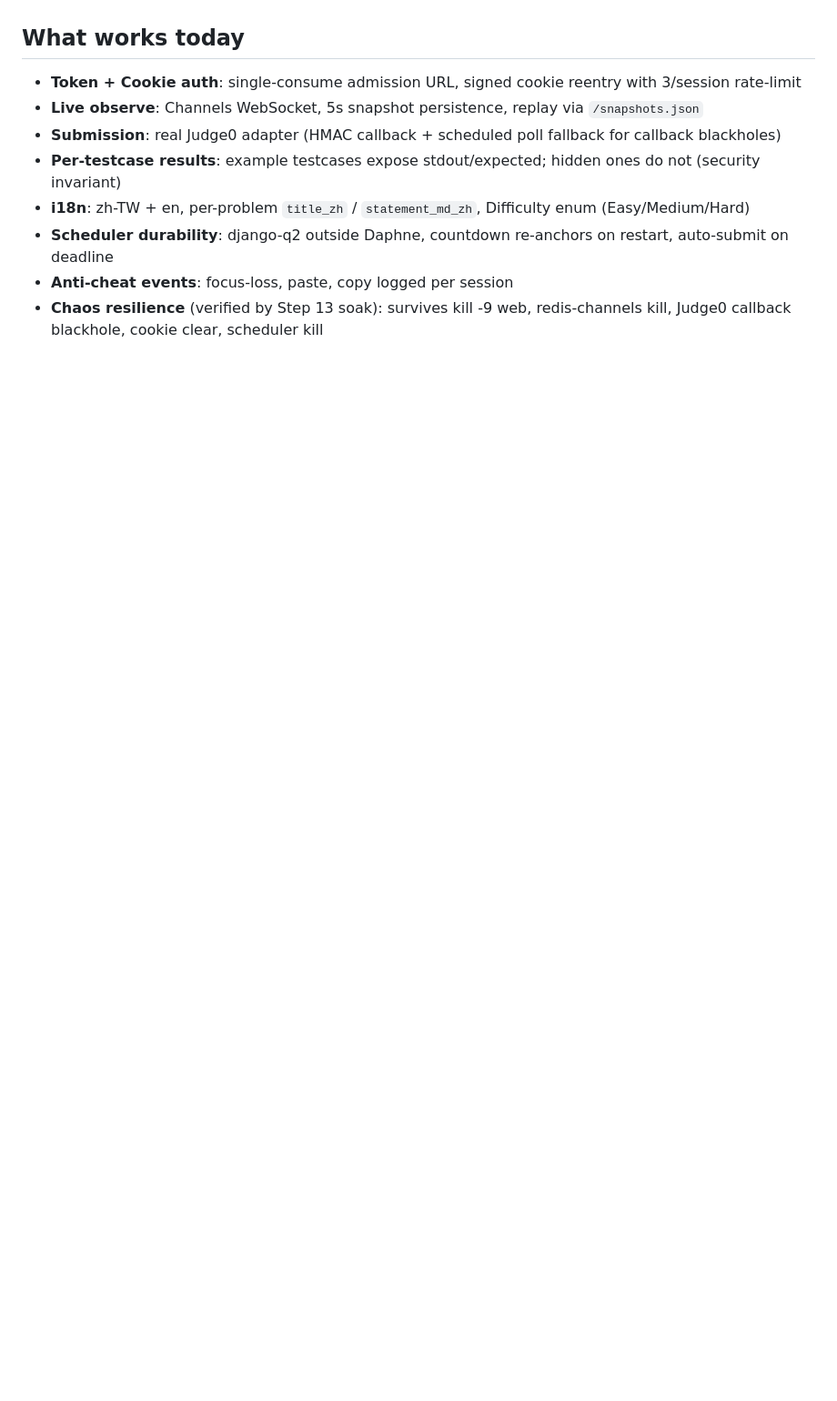
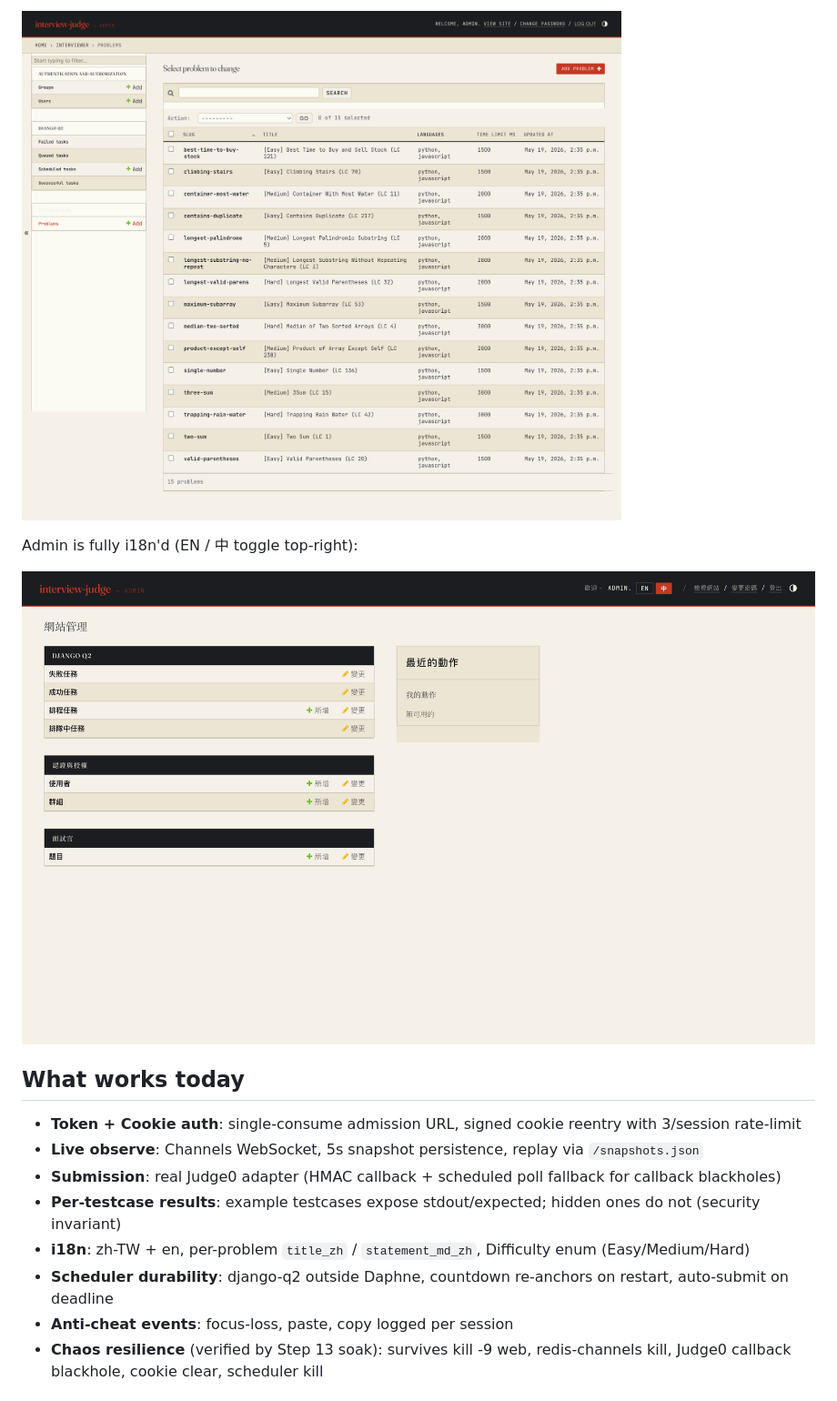
Before and after one commit to ChenWeiLee/Galley, a Markdown page: README.md, the part around one of its changes. Shown at 91% size. Drawn GitHub-style; pictures changed too: docs/screenshots/admin-problems.png (added), docs/screenshots/admin-zh.png (added); blank space fills up the shorter version.

```diff
--- a/README.md
+++ b/README.md
@@ -26,3 +86,8 @@ Open:
+![Problem library](docs/screenshots/admin-problems.png)
+
+Admin is fully i18n'd (EN / 中 toggle top-right):
+
+![Admin in Traditional Chinese](docs/screenshots/admin-zh.png)
 
 ## What works today
 
```
Also changed, not shown: other parts of README.md (+61 -1 lines), docs/screenshots/candidate-session.png (added), docs/screenshots/candidate-verdict.png (added), docs/screenshots/dashboard.png (added).
